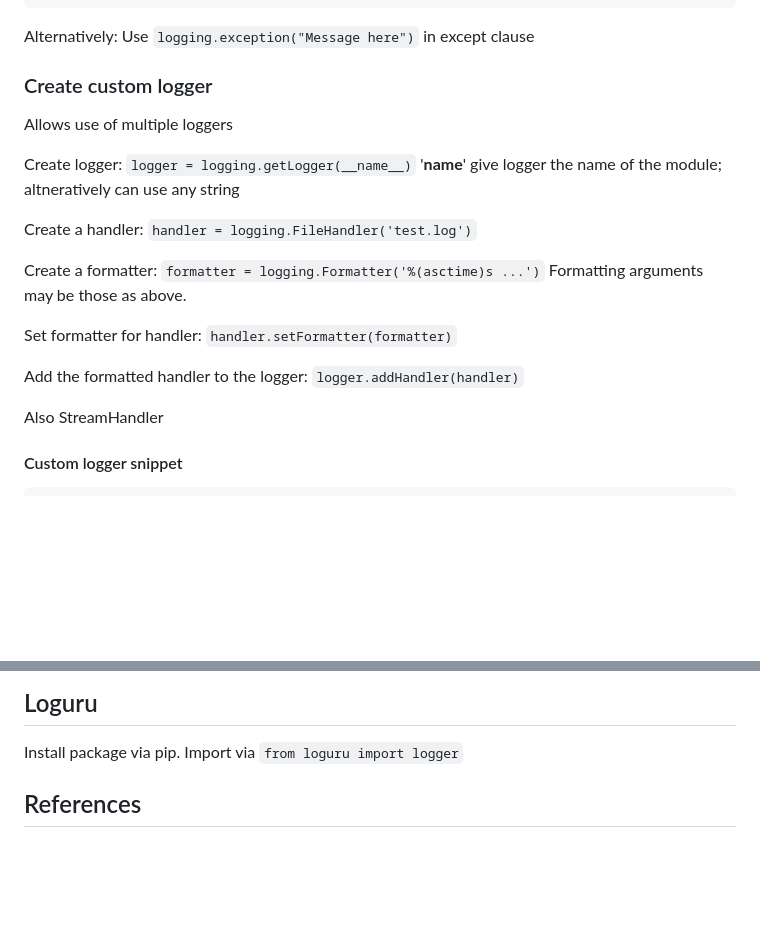
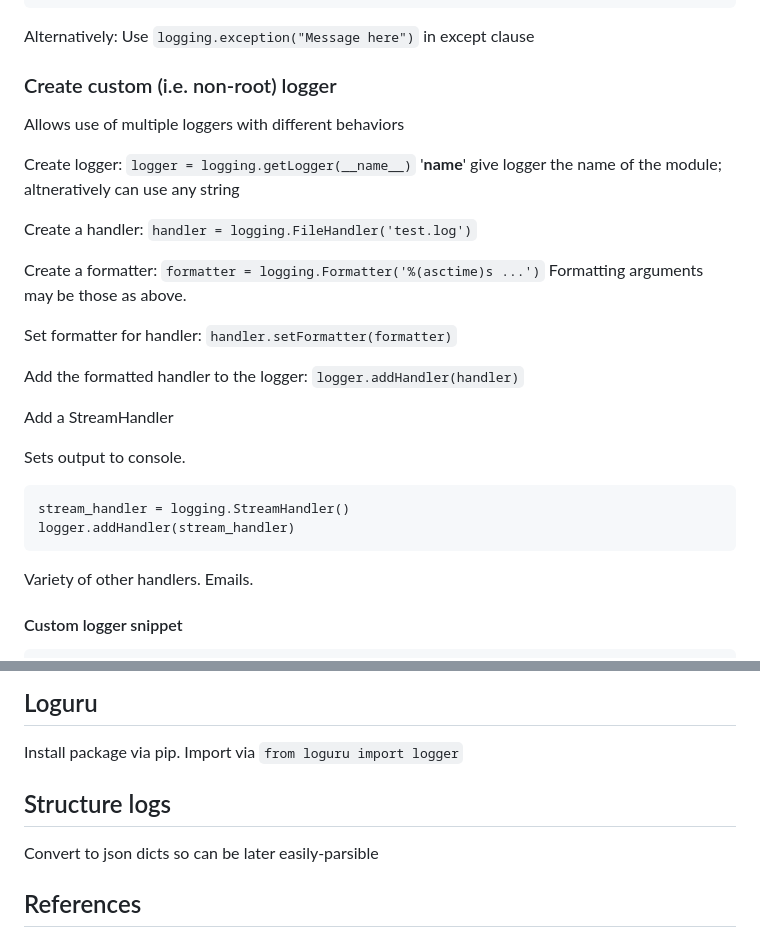
Before and after one commit to jonkracht/technical-notes, a Markdown page: programming-language-notes/python/python-logging.md, 2 parts joined by grey strips. GitHub-like rendering; blank space fills up the shorter version.

Commit message:
Populate python logging document

````diff
--- a/programming-language-notes/python/python-logging.md
+++ b/programming-language-notes/python/python-logging.md
@@ -88,9 +88,9 @@ Alternatively: Use `logging.exception("Message here")` in except clause
 
 
 
-### Create custom logger
+### Create custom (i.e. non-root) logger
 
-Allows use of multiple loggers
+Allows use of multiple loggers with different behaviors
 
 Create logger:  `logger = logging.getLogger(__name__)`
 '__name__' give logger the name of the module; altneratively can use any string
@@ -106,7 +106,18 @@ Add the formatted handler to the logger: `logger.addHandler(handler)`
 
 
 
-Also StreamHandler
+Add a StreamHandler
+
+Sets output to console.
+
+```
+stream_handler = logging.StreamHandler()
+logger.addHandler(stream_handler)
+```
+
+Variety of other handlers.  Emails.
+
+
 
 
 #### Custom logger snippet
@@ -172,6 +183,13 @@ Install package via pip.
 Import via `from loguru import logger`
 
 
+
+
+## Structure logs
+
+Convert to json dicts so can be later easily-parsible
+
+
 ## References
 
 * Real Python:  https://realpython.com/python-logging/
````
